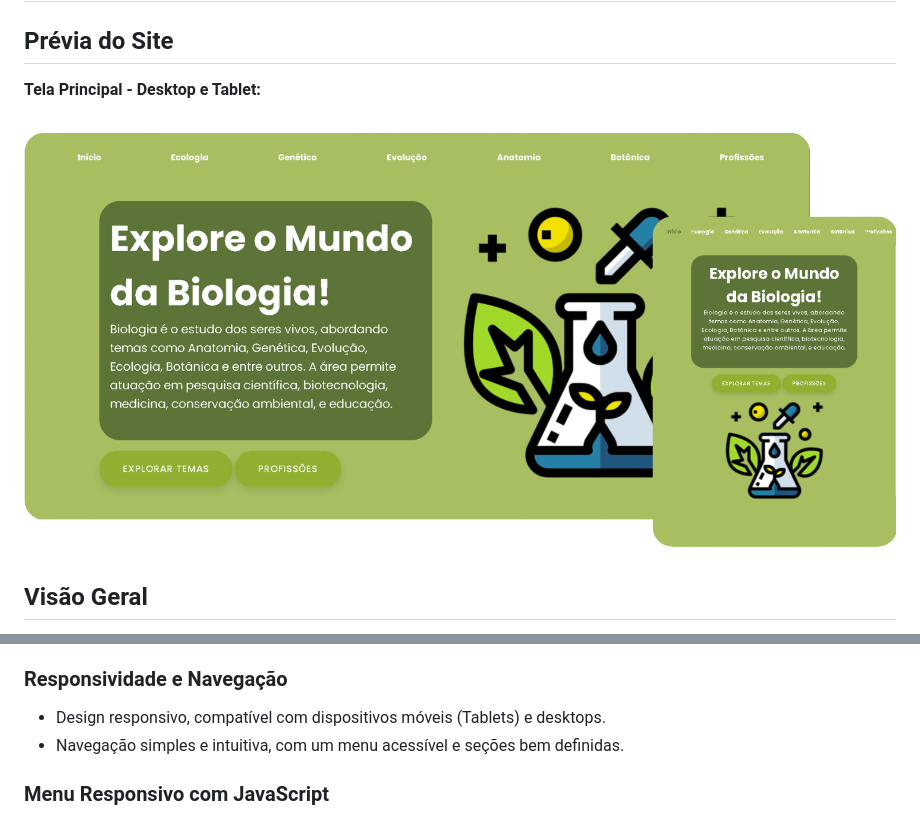
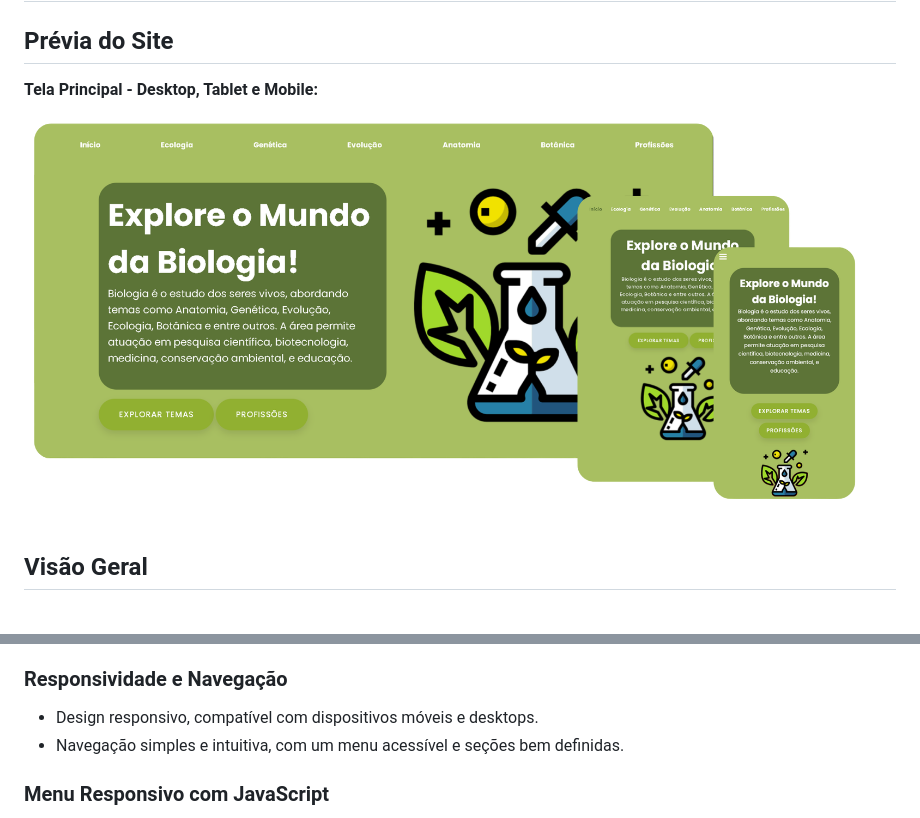
Before and after one commit to gioxavier7/projeto-final-biologia, a Markdown page: README.md, 2 parts joined by grey strips. GitHub-like rendering; pictures changed too: images/site.png.

Commit message:
atualizando readme

```diff
--- a/README.md
+++ b/README.md
@@ -2,7 +2,7 @@
 
 ## Prévia do Site
 
-**Tela Principal - Desktop e Tablet:**
+**Tela Principal - Desktop, Tablet e Mobile:**
 ![Tela Principal](./images/site.png)
 
 ## Visão Geral
@@ -30,7 +30,7 @@ Este projeto é um website informativo e responsivo voltado para o estudo da Bio
   - **Biotecnólogo:** Uso de organismos para criar produtos e processos tecnológicos.
 
 ### Responsividade e Navegação
-- Design responsivo, compatível com dispositivos móveis (Tablets) e desktops.
+- Design responsivo, compatível com dispositivos móveis e desktops.
 - Navegação simples e intuitiva, com um menu acessível e seções bem definidas.
 
 ### Menu Responsivo com JavaScript
```
